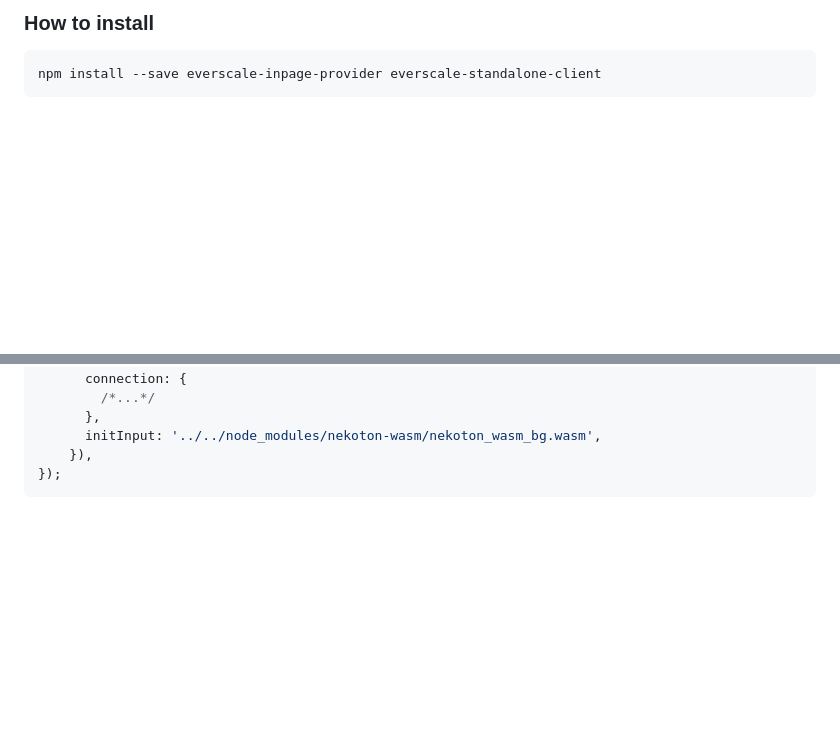
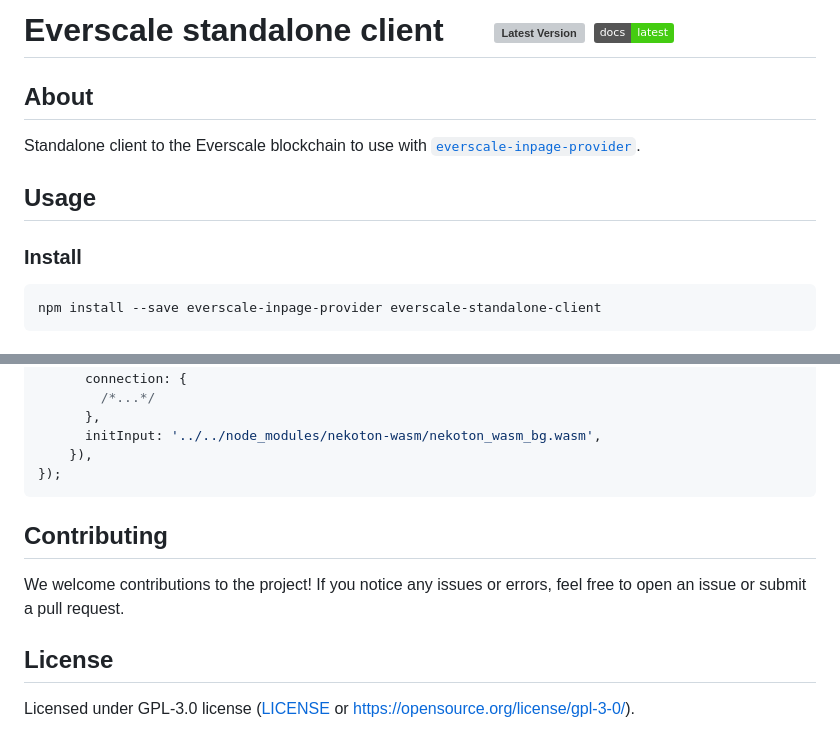
Before and after one commit to broxus/everscale-standalone-client, a Markdown page: README.md, 2 parts joined by grey strips. GitHub-like rendering; badges without logos; blank space fills up the shorter version; grey boxes are pictures that could not be loaded.

````diff
--- a/README.md
+++ b/README.md
@@ -13,6 +5,14 @@
 </p>
 
-### How to install
+# Everscale standalone client &emsp;  [![Latest Version]][npmjs.com] [![Docs badge]][docs]
+
+## About
+
+Standalone client to the Everscale blockchain to use with [`everscale-inpage-provider`](https://github.com/broxus/everscale-inpage-provider).
+
+## Usage
+
+### Install
 
 ```shell
 npm install --save everscale-inpage-provider everscale-standalone-client
@@ -111,3 +111,16 @@ const client = new ProviderRpcClient({
     }),
 });
 ```
+
+## Contributing
+
+We welcome contributions to the project! If you notice any issues or errors, feel free to open an issue or submit a pull request.
+
+## License
+
+Licensed under GPL-3.0 license ([LICENSE](/LICENSE) or https://opensource.org/license/gpl-3-0/).
+
+[latest version]: https://img.shields.io/npm/v/everscale-standalone-client
+[npmjs.com]: https://www.npmjs.com/package/everscale-standalone-client
+[docs badge]: https://img.shields.io/badge/docs-latest-brightgreen
+[docs]: https://broxus.github.io/everscale-standalone-client/index.html
````
Also changed, not shown: other parts of README.md (+3 -11 lines).
